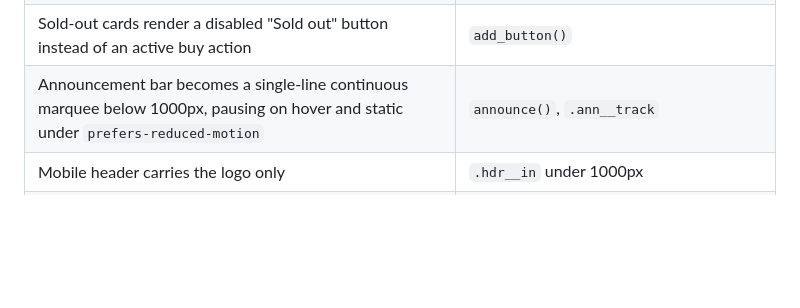
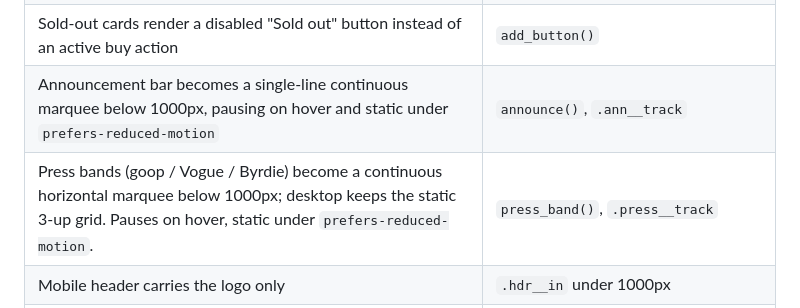
Before and after one commit to ashishsinghgrowisto/clarks-botanicals-mockup, a Markdown page: README.md, the part around the change. Drawn GitHub-style; blank space fills up the shorter version.

Commit message:
Document the mobile press-band marquee
Co-Authored-By: Claude Fable 5.1 <noreply@anthropic.com>
Claude-Session: https://claude.ai/code/session_01UWWtbuFdbgN13JF8Ab3tyf

```diff
--- a/README.md
+++ b/README.md
@@ -56,6 +56,7 @@ generator — editing the HTML directly will be lost on the next build.
 | Add-to-cart sits on the card baseline, level across every row | `.pc` flex column, `.pc__add { margin-top:auto }` |
 | Sold-out cards render a disabled "Sold out" button instead of an active buy action | `add_button()` |
 | Announcement bar becomes a single-line continuous marquee below 1000px, pausing on hover and static under `prefers-reduced-motion` | `announce()`, `.ann__track` |
+| Press bands (goop / Vogue / Byrdie) become a continuous horizontal marquee below 1000px; desktop keeps the static 3-up grid. Pauses on hover, static under `prefers-reduced-motion`. | `press_band()`, `.press__track` |
 | Mobile header carries the logo only | `.hdr__in` under 1000px |
 | Fixed mobile bottom nav: menu, shop, search, cart, account. Reuses the existing drawer handlers and mirrors the cart count. | `mobile_bottom_nav()`, `.mobnav` |
 | Desktop: announcement and logo scroll away, only the primary nav pins to the top | `body.nav-stuck .pnav`, sticky-nav observer in `parts_js.py` |
```
